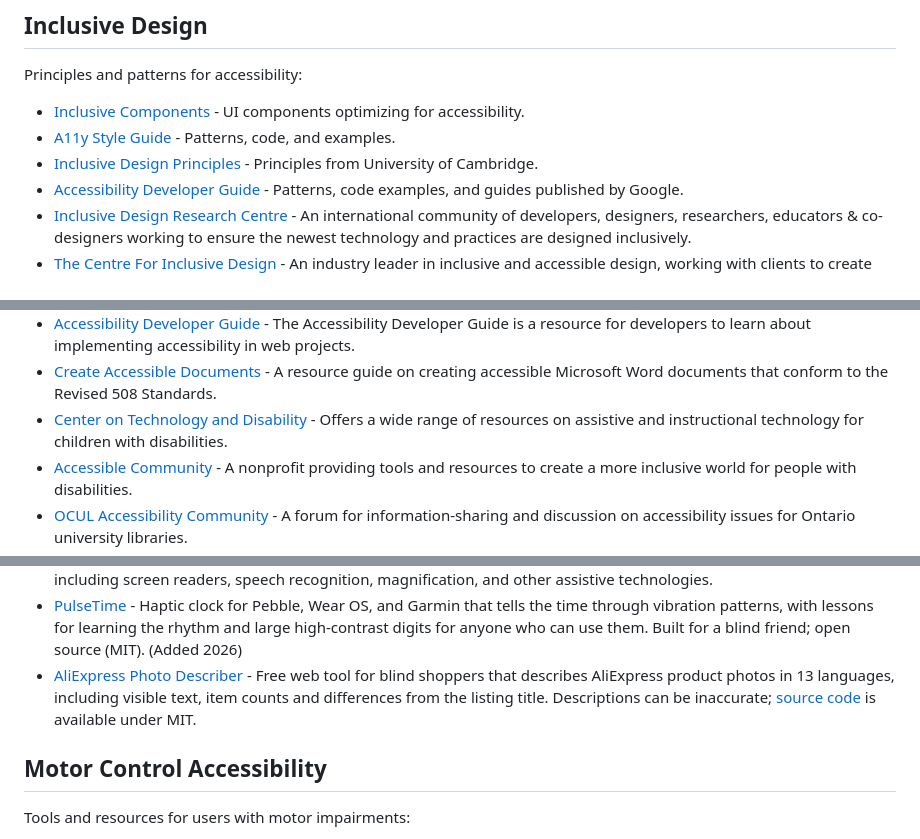
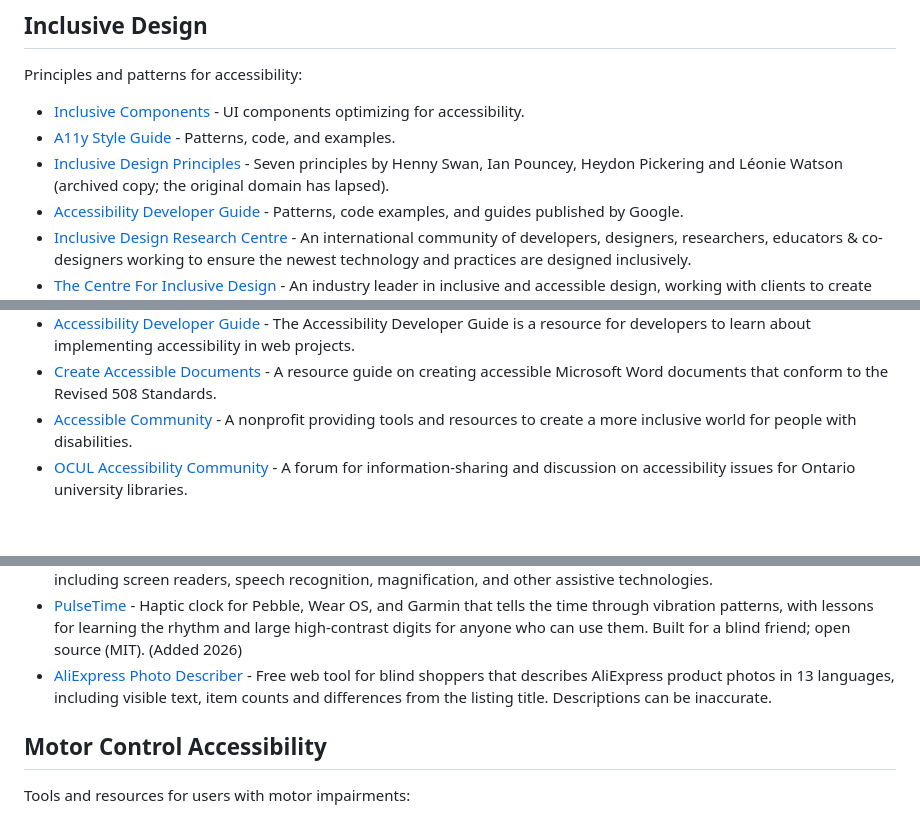
Before and after one commit to lukeslp/awesome-accessibility, a Markdown page: README.md, 3 parts joined by grey strips. Rendered like a GitHub page; blank space fills up the shorter version.

Commit message:
Replace two hijacked links, drop a dead one, add NotchLive
inclusivedesignprinciples.org and ctdinstitute.org lapsed and now serve
gambling spam. Inclusive Design Principles points at a 2023 archived copy
with the right authors; the defunct Center on Technology and Disability
entry is removed. The AliExpress Photo Describer source link returns 404.

Adds NotchLive to Deaf and Hard of Hearing Accessibility.

Closes #89. Closes #46.

```diff
--- a/README.md
+++ b/README.md
@@ -116,7 +116,7 @@ Principles and patterns for accessibility:
 
 - [Inclusive Components](https://inclusive-components.design/) - UI components optimizing for accessibility.
 - [A11y Style Guide](https://a11y-style-guide.com/style-guide/) - Patterns, code, and examples.
-- [Inclusive Design Principles](https://inclusivedesignprinciples.org/) - Principles from University of Cambridge.
+- [Inclusive Design Principles](https://web.archive.org/web/20230601105718/https://inclusivedesignprinciples.org/) - Seven principles by Henny Swan, Ian Pouncey, Heydon Pickering and Léonie Watson (archived copy; the original domain has lapsed).
 - [Accessibility Developer Guide](https://web.dev/accessibility/) - Patterns, code examples, and guides published by Google.
 - [Inclusive Design Research Centre](https://idrc.ocadu.ca/) - An international community of developers, designers, researchers, educators & co-designers working to ensure the newest technology and practices are designed inclusively.
 - [The Centre For Inclusive Design](https://centreforinclusivedesign.org.au/) - An industry leader in inclusive and accessible design, working with clients to create inclusive design processes and strategies.
@@ -282,7 +282,6 @@ Connect with the accessibility community:
 - [AssistiveWare Learn AAC](https://www.assistiveware.com/learn-aac) - A resource center for learning about AAC, provided by AssistiveWare.
 - [Accessibility Developer Guide](https://www.accessibility-developer-guide.com/) - The Accessibility Developer Guide is a resource for developers to learn about implementing accessibility in web projects.
 - [Create Accessible Documents](https://www.section508.gov/create/documents/) - A resource guide on creating accessible Microsoft Word documents that conform to the Revised 508 Standards.
-- [Center on Technology and Disability](https://ctdinstitute.org/) - Offers a wide range of resources on assistive and instructional technology for children with disabilities.
 - [Accessible Community](https://accessiblecommunity.org/) - A nonprofit providing tools and resources to create a more inclusive world for people with disabilities.
 - [OCUL Accessibility Community](https://ocul.on.ca/accessibility-community) - A forum for information-sharing and discussion on accessibility issues for Ontario university libraries.
 - [Canadian Accessibility Network](https://www.can-rca.ca/communities-of-practice/) - Provides inclusive opportunities for members to drive accessibility forward.
@@ -516,7 +515,7 @@ Tools and resources for users who are blind:
 - [WebAIM Assistive Technologies](https://webaim.org/articles/motor/assistive) - Guide on various assistive technologies, including screen readers, screen magnifiers, and alternative input devices.
 - [Microsoft Accessibility Assistive Technology](https://www.microsoft.com/en-us/accessibility/) - Information on built-in accessibility features in Microsoft products, including screen readers, speech recognition, magnification, and other assistive technologies.
 - [PulseTime](https://apps.repebble.com/1624684ac5dd46ac85eee2a6) - Haptic clock for Pebble, Wear OS, and Garmin that tells the time through vibration patterns, with lessons for learning the rhythm and large high-contrast digits for anyone who can use them. Built for a blind friend; open source (MIT). (Added 2026)
-- [AliExpress Photo Describer](https://onefindme.com/describe/) - Free web tool for blind shoppers that describes AliExpress product photos in 13 languages, including visible text, item counts and differences from the listing title. Descriptions can be inaccurate; [source code](https://github.com/skazi1976/aliexpress-photo-describer) is available under MIT.
+- [AliExpress Photo Describer](https://onefindme.com/describe/) - Free web tool for blind shoppers that describes AliExpress product photos in 13 languages, including visible text, item counts and differences from the listing title. Descriptions can be inaccurate.
 
 ## Motor Control Accessibility
 
```
Also changed, not shown: other parts of README.md (+1 -0 lines).
